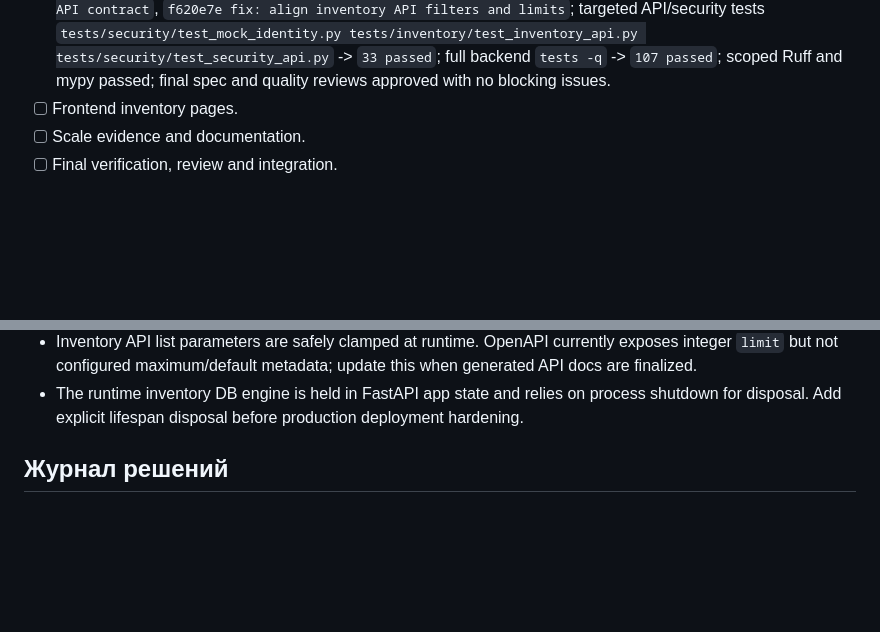
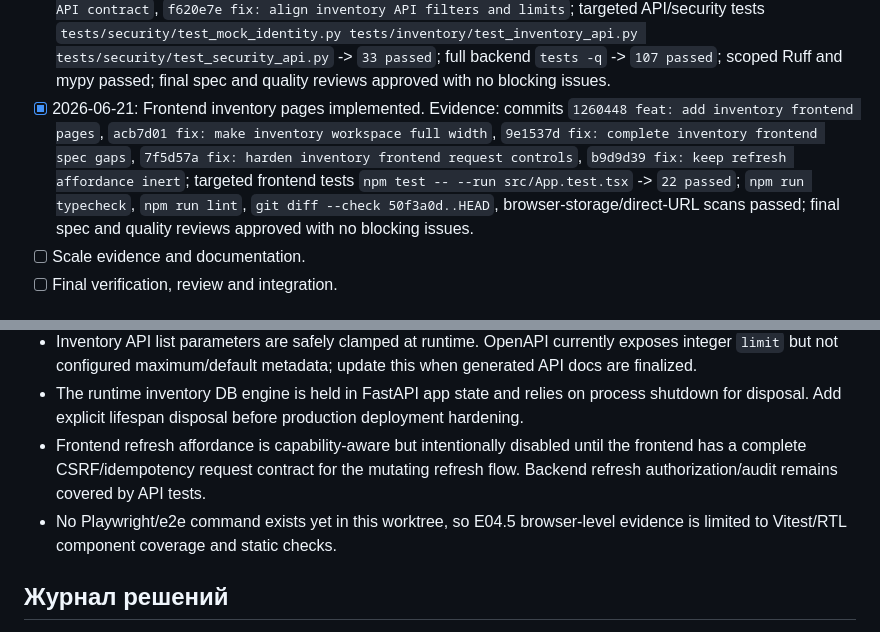
Before and after one commit to lebtmalorny-rgb/dawn, a Markdown page: docs/execplans/E04-inventory-ui.md, 2 parts joined by grey strips. GitHub-like rendering; blank space fills up the shorter version.

Commit message:
docs: update E04 frontend progress

```diff
--- a/docs/execplans/E04-inventory-ui.md
+++ b/docs/execplans/E04-inventory-ui.md
@@ -124,7 +124,15 @@ frontend inventory pages.
   `tests/security/test_mock_identity.py tests/inventory/test_inventory_api.py tests/security/test_security_api.py`
   -> `33 passed`; full backend `tests -q` -> `107 passed`; scoped Ruff and mypy passed; final
   spec and quality reviews approved with no blocking issues.
-- [ ] Frontend inventory pages.
+- [x] 2026-06-21: Frontend inventory pages implemented. Evidence: commits
+  `1260448 feat: add inventory frontend pages`,
+  `acb7d01 fix: make inventory workspace full width`,
+  `9e1537d fix: complete inventory frontend spec gaps`,
+  `7f5d57a fix: harden inventory frontend request controls`,
+  `b9d9d39 fix: keep refresh affordance inert`; targeted frontend tests
+  `npm test -- --run src/App.test.tsx` -> `22 passed`; `npm run typecheck`,
+  `npm run lint`, `git diff --check 50f3a0d..HEAD`, browser-storage/direct-URL scans passed;
+  final spec and quality reviews approved with no blocking issues.
 - [ ] Scale evidence and documentation.
 - [ ] Final verification, review and integration.
 
@@ -149,6 +157,11 @@ frontend inventory pages.
   finalized.
 - The runtime inventory DB engine is held in FastAPI app state and relies on process shutdown for
   disposal. Add explicit lifespan disposal before production deployment hardening.
+- Frontend refresh affordance is capability-aware but intentionally disabled until the frontend has
+  a complete CSRF/idempotency request contract for the mutating refresh flow. Backend refresh
+  authorization/audit remains covered by API tests.
+- No Playwright/e2e command exists yet in this worktree, so E04.5 browser-level evidence is limited
+  to Vitest/RTL component coverage and static checks.
 
 ## Журнал решений
 
```
